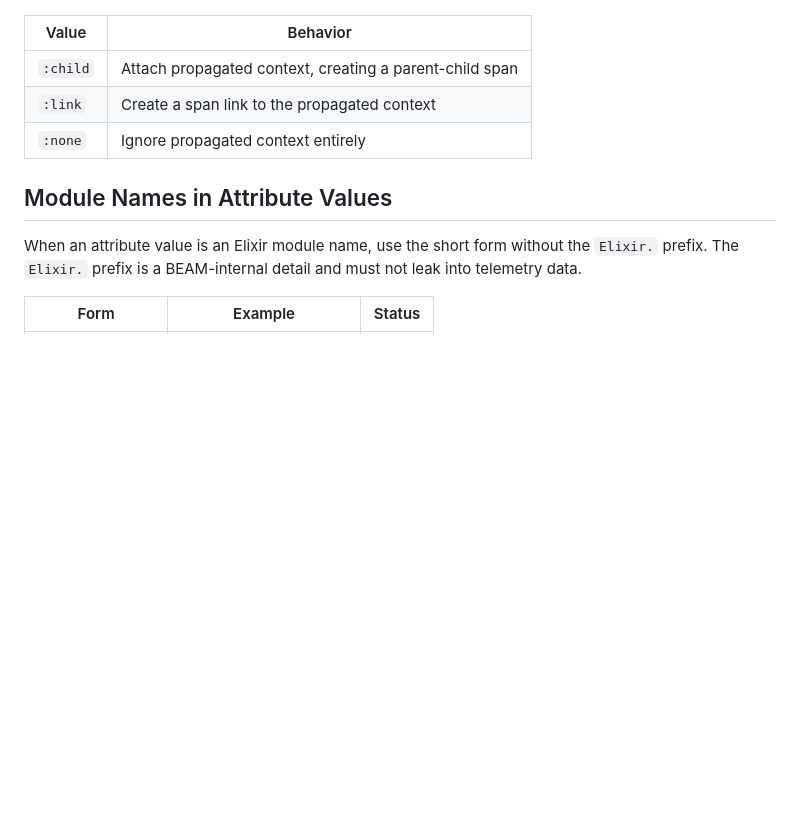
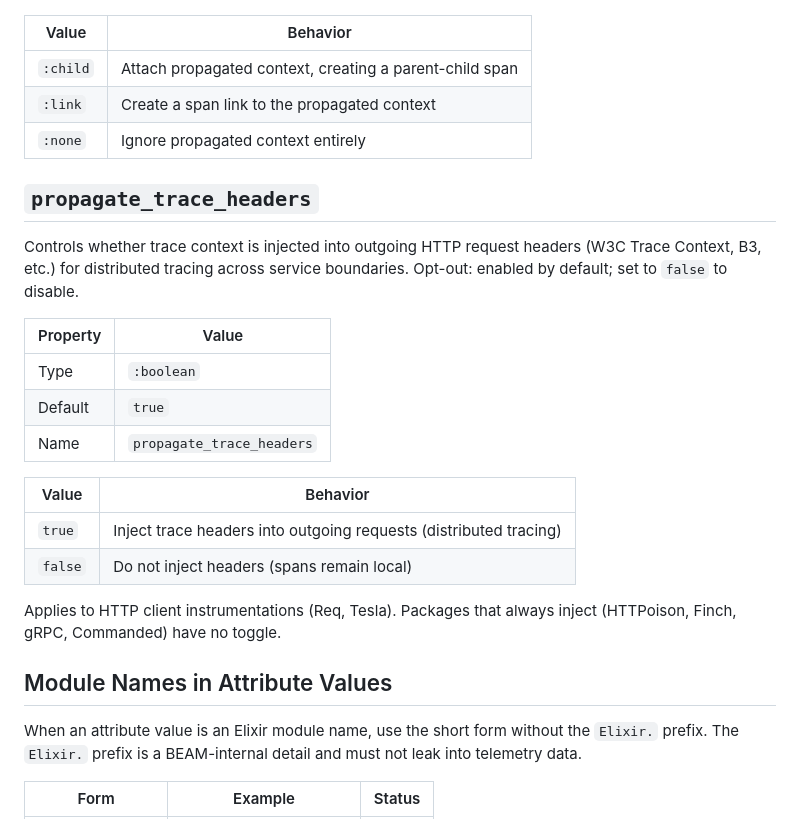
Before and after one commit to open-telemetry/opentelemetry-erlang-contrib, a Markdown page: docs/reference/configuration-options.md, the part around the change. Rendered like a GitHub page; blank space fills up the shorter version.

Commit message:
docs: add propagate_trace_headers to configuration options reference
Documents the standard option for HTTP client instrumentations that support
toggling trace header injection. Opt-out behavior (default true) aligns with
Tesla and other clients that inject by default.

```diff
--- a/docs/reference/configuration-options.md
+++ b/docs/reference/configuration-options.md
@@ -58,6 +58,26 @@ processing.
 | `:link`  | Create a span link to the propagated context            |
 | `:none`  | Ignore propagated context entirely                      |
 
+## `propagate_trace_headers`
+
+Controls whether trace context is injected into outgoing HTTP request headers
+(W3C Trace Context, B3, etc.) for distributed tracing across service boundaries.
+Opt-out: enabled by default; set to `false` to disable.
+
+| Property | Value                                                       |
+| -------- | ----------------------------------------------------------- |
+| Type     | `:boolean`                                                  |
+| Default  | `true`                                                      |
+| Name     | `propagate_trace_headers`                                   |
+
+| Value   | Behavior                                                       |
+| ------- | -------------------------------------------------------------- |
+| `true`  | Inject trace headers into outgoing requests (distributed tracing) |
+| `false` | Do not inject headers (spans remain local)                     |
+
+Applies to HTTP client instrumentations (Req, Tesla). Packages that always inject
+(HTTPoison, Finch, gRPC, Commanded) have no toggle.
+
 ## Module Names in Attribute Values
 
 When an attribute value is an Elixir module name, use the short form without the
```
